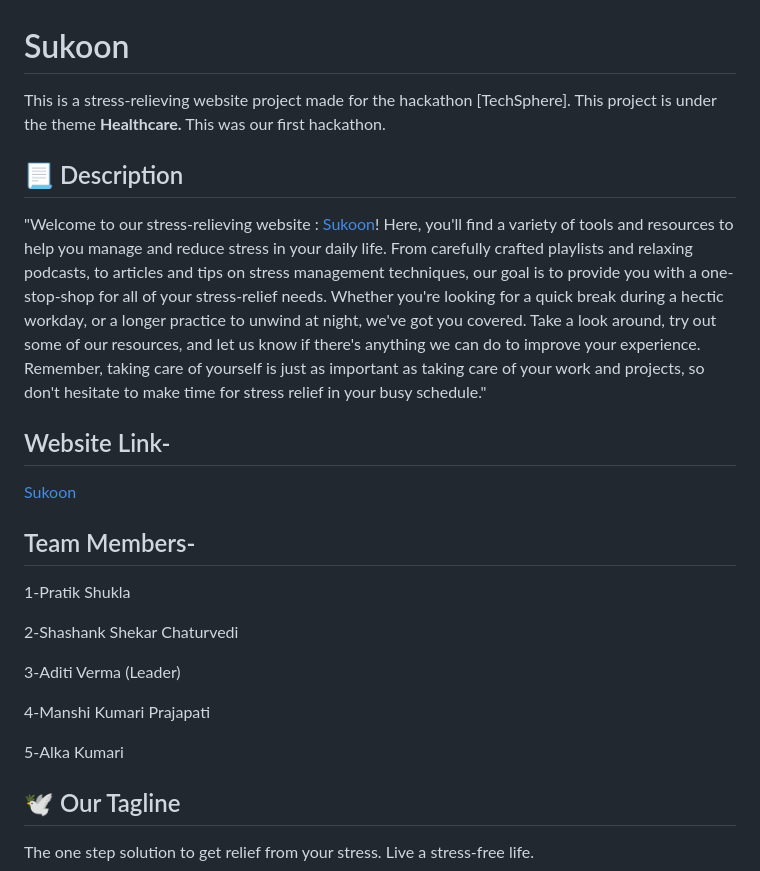
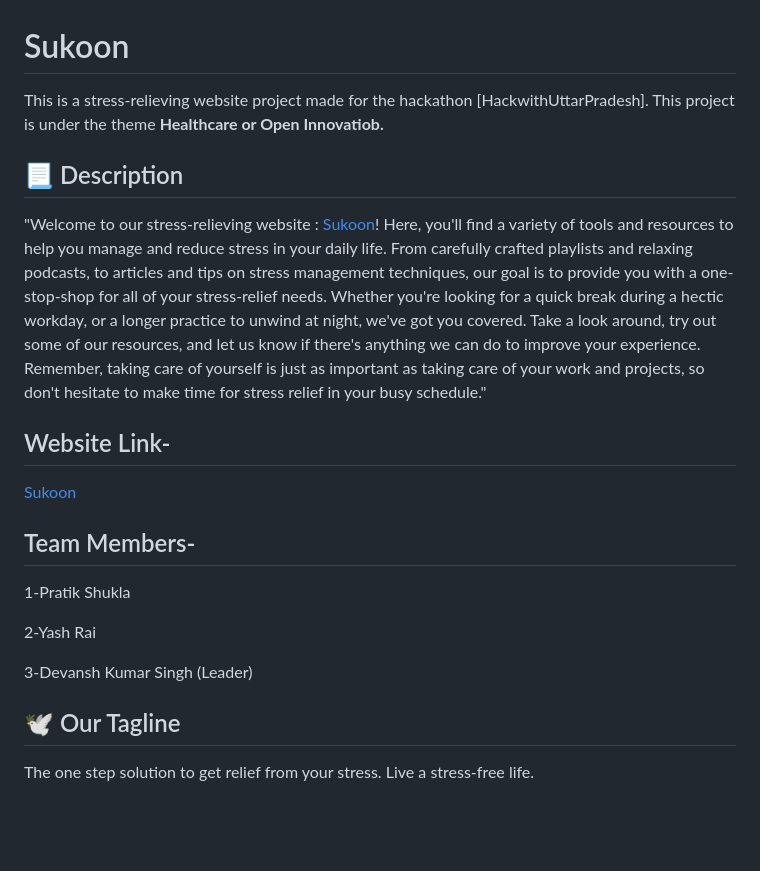
Before and after one commit to shukla9871/Sukoon, a Markdown page: README.md, the part around one of its changes. Rendered like a GitHub page; blank space fills up the shorter version.

```diff
--- a/README.md
+++ b/README.md
@@ -1,6 +1,6 @@
 # Sukoon
-This is a stress-relieving website project made for the hackathon [TechSphere].
-This project is under the theme **Healthcare.**
-This was our first hackathon.
+This is a stress-relieving website project made for the hackathon [HackwithUttarPradesh].
+This project is under the theme **Healthcare or Open Innovatiob.**
+
 
 ## 📃 Description
@@ -12,13 +12,9 @@ This was our first hackathon.
 ## Team Members-
 1-Pratik Shukla
 
-2-Shashank Shekar Chaturvedi
+2-Yash Rai
 
-3-Aditi Verma (Leader)
-
-4-Manshi Kumari Prajapati
-
-5-Alka Kumari
+3-Devansh Kumar Singh (Leader)
 
 ## 🕊 Our Tagline
 The one step solution to get relief from your stress.
```
Also changed, not shown: other parts of README.md (+2 -2 lines).
